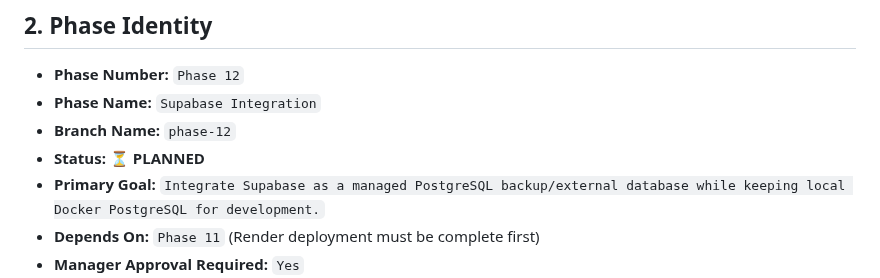
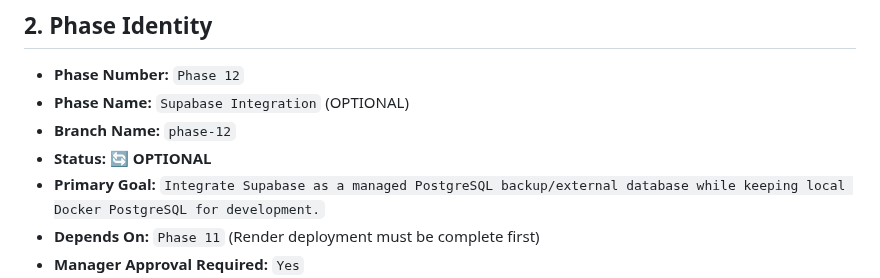
Before and after one commit to AhmadMWaddah/AMW_Django_ERP, a Markdown page: Architecture/Phase_12_Supabase_Integration.md, the part around the change. GitHub-like rendering.

```diff
--- a/Architecture/Phase_12_Supabase_Integration.md
+++ b/Architecture/Phase_12_Supabase_Integration.md
@@ -14,9 +14,9 @@ It must be used together with:
 ## 2. Phase Identity
 
 - **Phase Number:** `Phase 12`
-- **Phase Name:** `Supabase Integration`
+- **Phase Name:** `Supabase Integration` (OPTIONAL)
 - **Branch Name:** `phase-12`
-- **Status:** ⏳ **PLANNED**
+- **Status:** 🔄 **OPTIONAL**
 - **Primary Goal:** `Integrate Supabase as a managed PostgreSQL backup/external database while keeping local Docker PostgreSQL for development.`
 - **Depends On:** `Phase 11` (Render deployment must be complete first)
 - **Manager Approval Required:** `Yes`
```
Also changed, not shown: Architecture/Phase_11_Render_Deployment.md (+13 -8 lines), README.md (+13 -4 lines).
